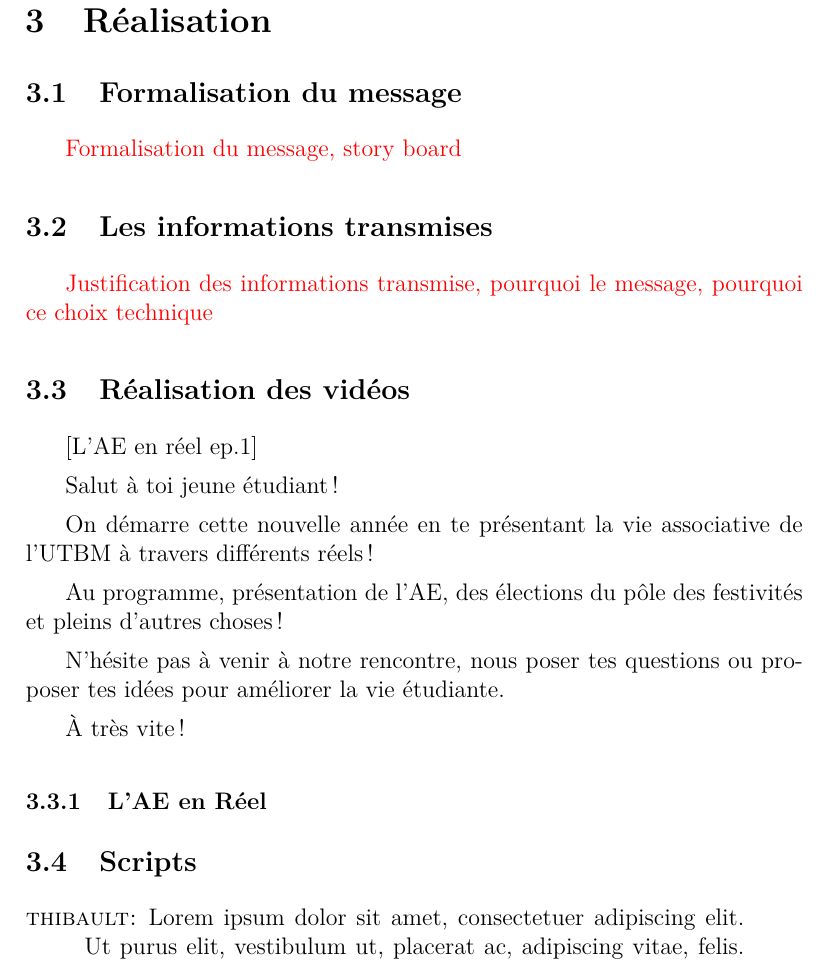
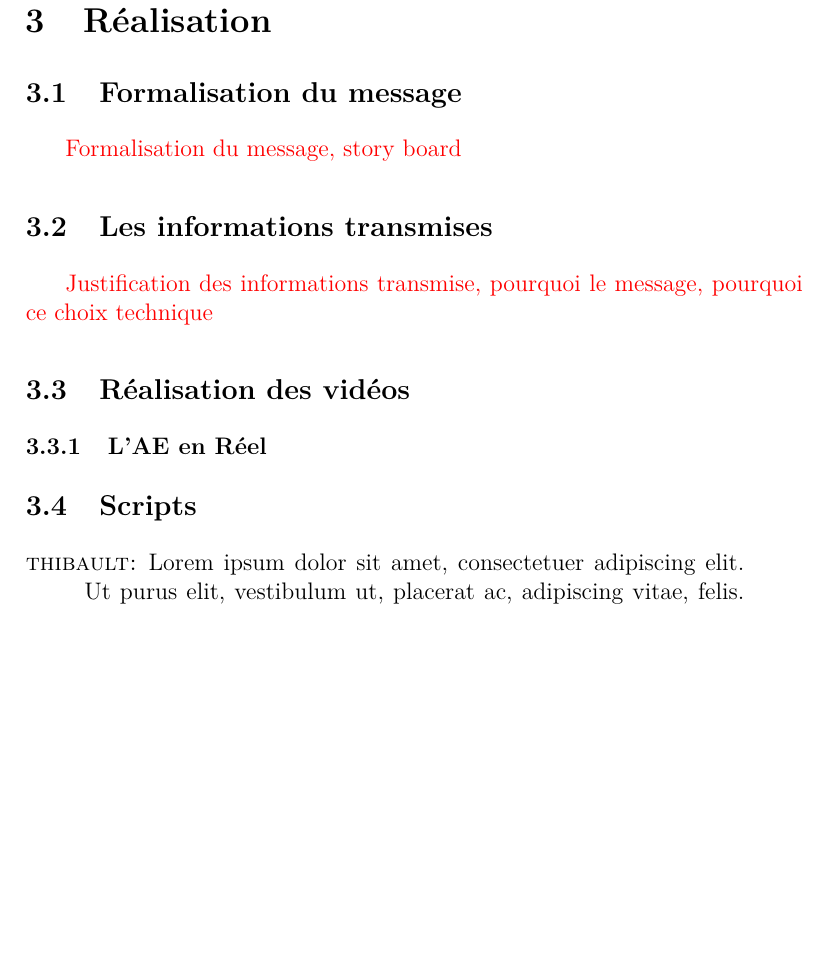
Before and after one commit to thibault-chausson/Rapport-AV00, a LaTeX document (main.tex, which reads pages/realisation.tex): part of page 8 of 14, cut so that both start at the same text, the shorter picture padded with empty space. Compiled offline with pdfLaTeX.

Commit message:
:fire: suppression des descriptions des reel de realisation

```diff
--- a/pages/realisation.tex
+++ b/pages/realisation.tex
@@ -15,17 +15,7 @@
 \subsection{Réalisation des vidéos}
 
 
-[L'AE en réel ep.1]
 
-Salut à toi jeune étudiant !
-
-On démarre cette nouvelle année en te présentant la vie associative de l'UTBM à travers différents réels !
-
-Au programme, présentation de l'AE, des élections du pôle des festivités et pleins d'autres choses !
-
-N'hésite pas à venir à notre rencontre, nous poser tes questions ou proposer tes idées pour améliorer la vie étudiante.
-
-À très vite !
 
 
 \subsubsection{L'AE en Réel}
```
